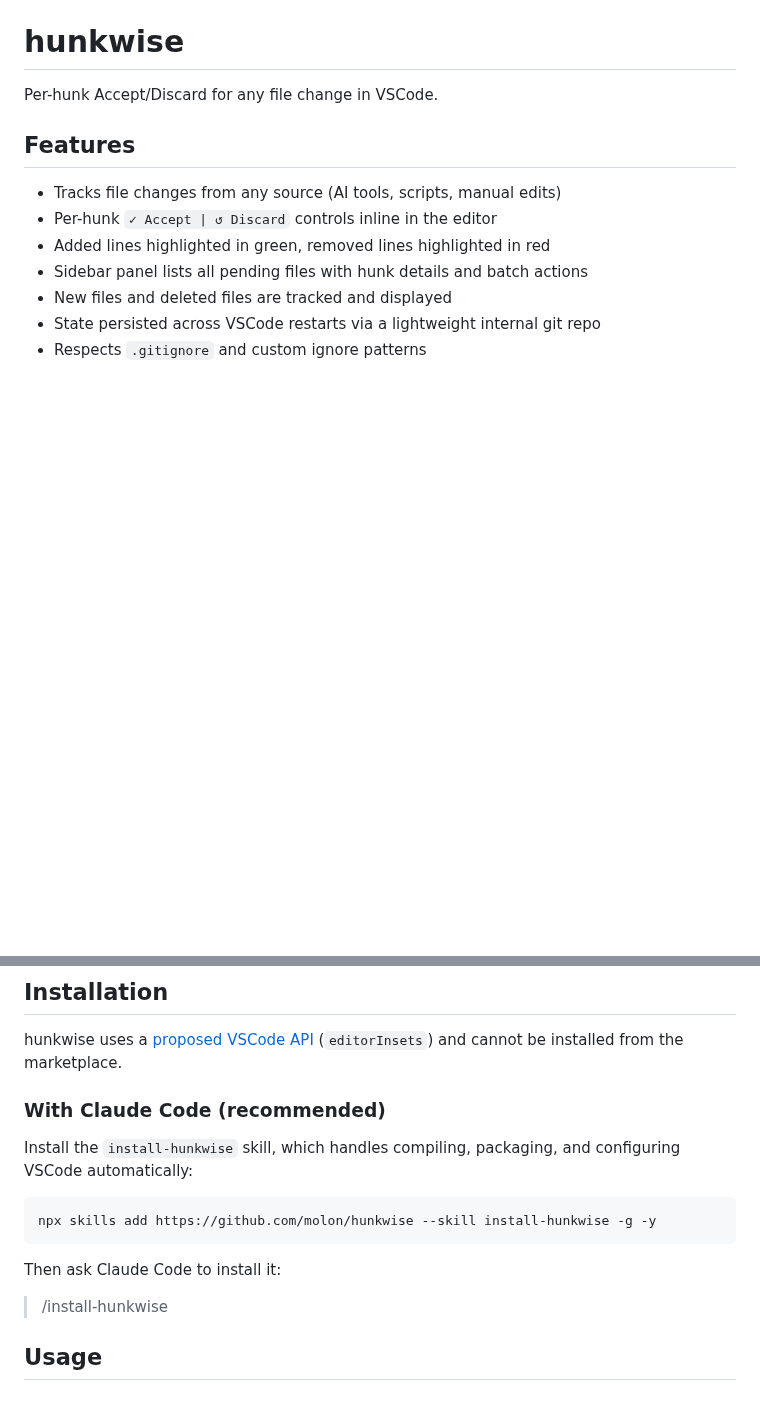
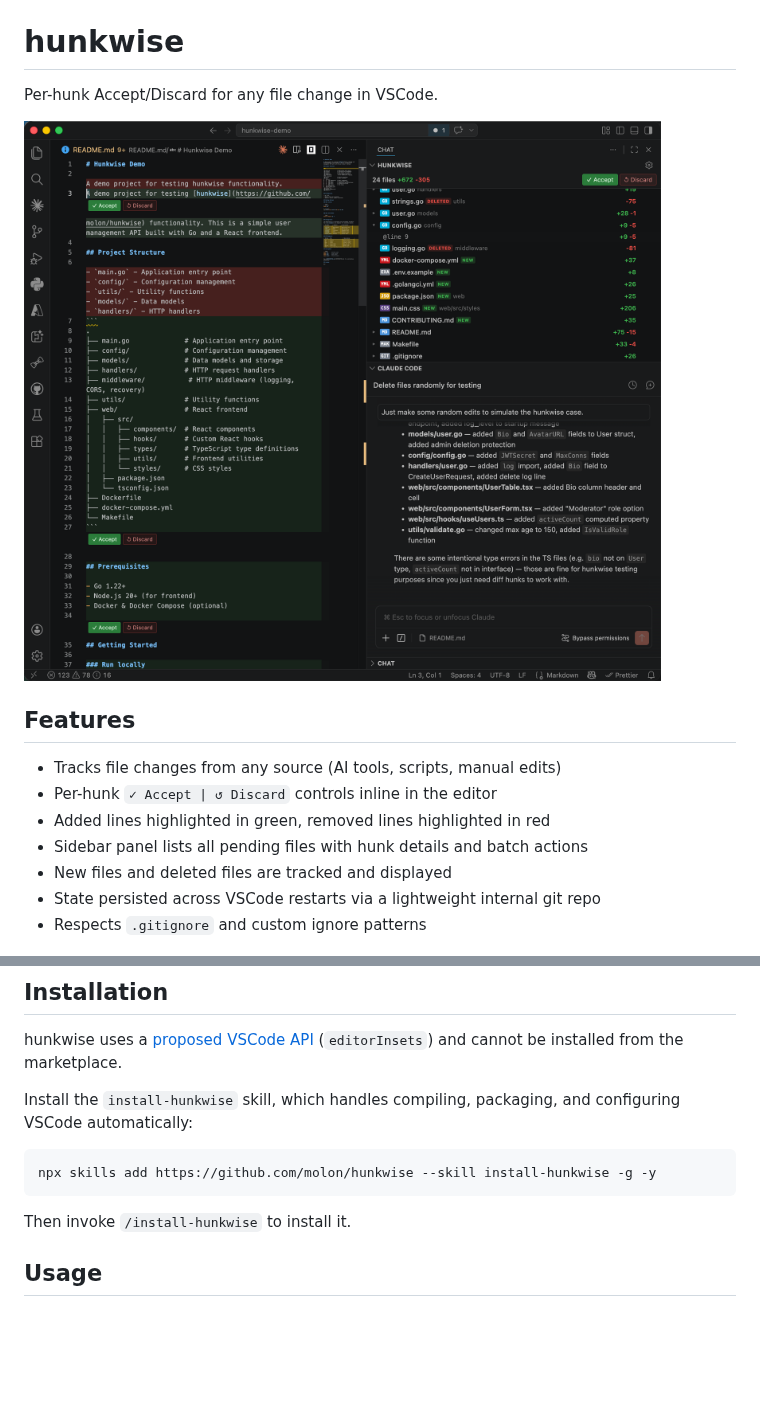
Before and after one commit to molon/hunkwise, a Markdown page: README.md, 2 parts joined by grey strips. GitHub-like rendering; pictures changed too: media/snapshot.png (added); blank space fills up the shorter version.

````diff
--- a/README.md
+++ b/README.md
@@ -1,6 +1,8 @@
 # hunkwise
 
 Per-hunk Accept/Discard for any file change in VSCode.
+
+![snapshot](media/snapshot.png)
 
 ## Features
 
@@ -16,17 +18,13 @@ Per-hunk Accept/Discard for any file change in VSCode.
 
 hunkwise uses a [proposed VSCode API](https://code.visualstudio.com/api/advanced-topics/using-proposed-api) (`editorInsets`) and cannot be installed from the marketplace.
 
-### With Claude Code (recommended)
-
 Install the `install-hunkwise` skill, which handles compiling, packaging, and configuring VSCode automatically:
 
 ```bash
 npx skills add https://github.com/molon/hunkwise --skill install-hunkwise -g -y
 ```
 
-Then ask Claude Code to install it:
-
-> /install-hunkwise
+Then invoke `/install-hunkwise` to install it.
 
 ## Usage
 
````
Also changed, not shown: 1 other file.
